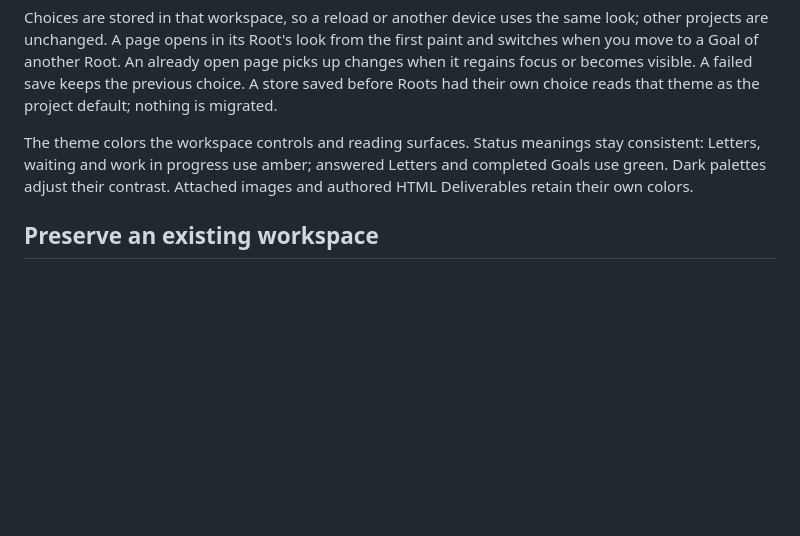
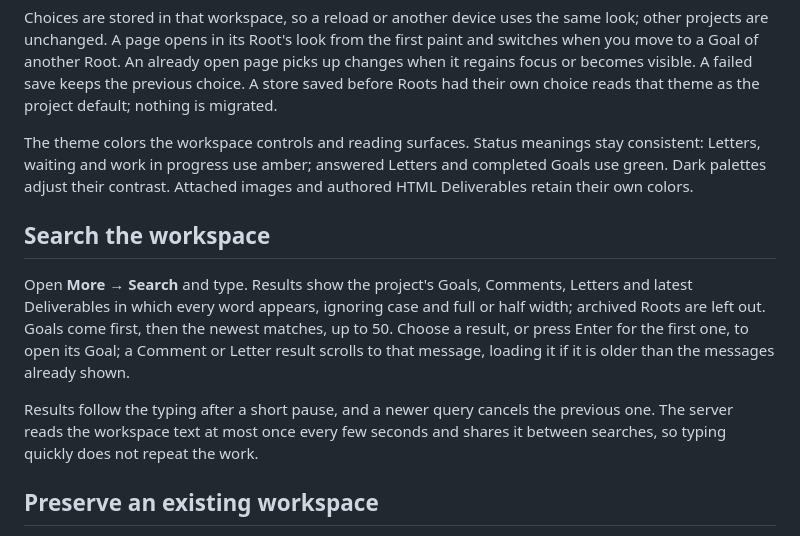
Before and after one commit to game-dev-rta-club/chill-agent-cli, a Markdown page: docs/runtime/projects.md, the part around the change. Drawn GitHub-style; blank space fills up the shorter version.

Commit message:
Describe More → Search
Co-Authored-By: Claude Opus 5.5 <noreply@anthropic.com>

```diff
--- a/docs/runtime/projects.md
+++ b/docs/runtime/projects.md
@@ -82,6 +82,19 @@ stay consistent: Letters, waiting and work in progress use amber; answered
 Letters and completed Goals use green. Dark palettes adjust their contrast. Attached images
 and authored HTML Deliverables retain their own colors.
 
+## Search the workspace
+
+Open **More → Search** and type. Results show the project's Goals, Comments,
+Letters and latest Deliverables in which every word appears, ignoring case and
+full or half width; archived Roots are left out. Goals come first, then the
+newest matches, up to 50. Choose a result, or press Enter for the first one, to
+open its Goal; a Comment or Letter result scrolls to that message, loading it if
+it is older than the messages already shown.
+
+Results follow the typing after a short pause, and a newer query cancels the
+previous one. The server reads the workspace text at most once every few seconds
+and shares it between searches, so typing quickly does not repeat the work.
+
 ## Preserve an existing workspace
 
 An explicit `CHILL_AGENT_DATA_DIR`, including an existing stable launcher,
```
